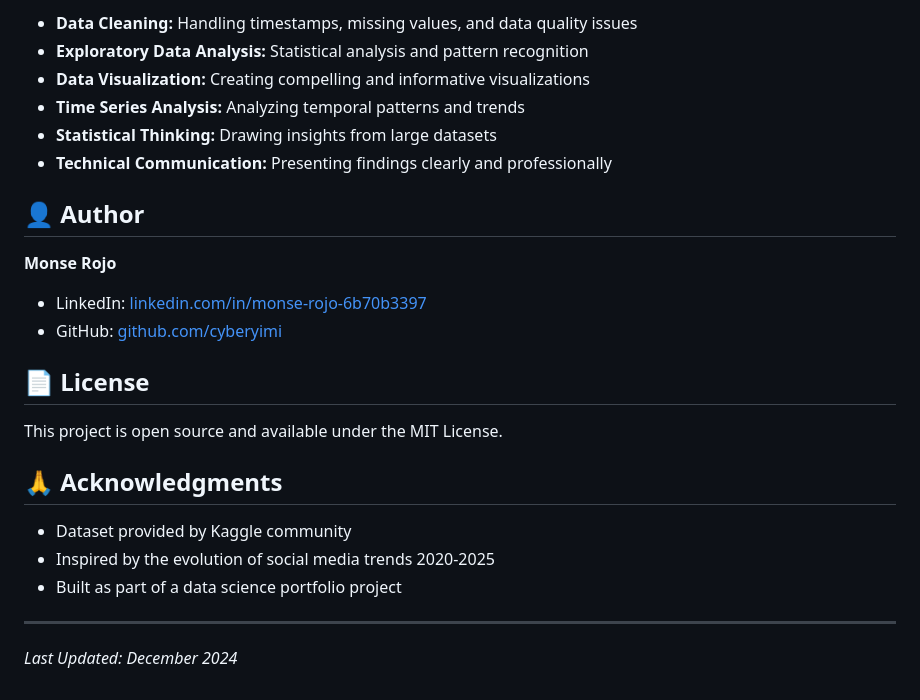
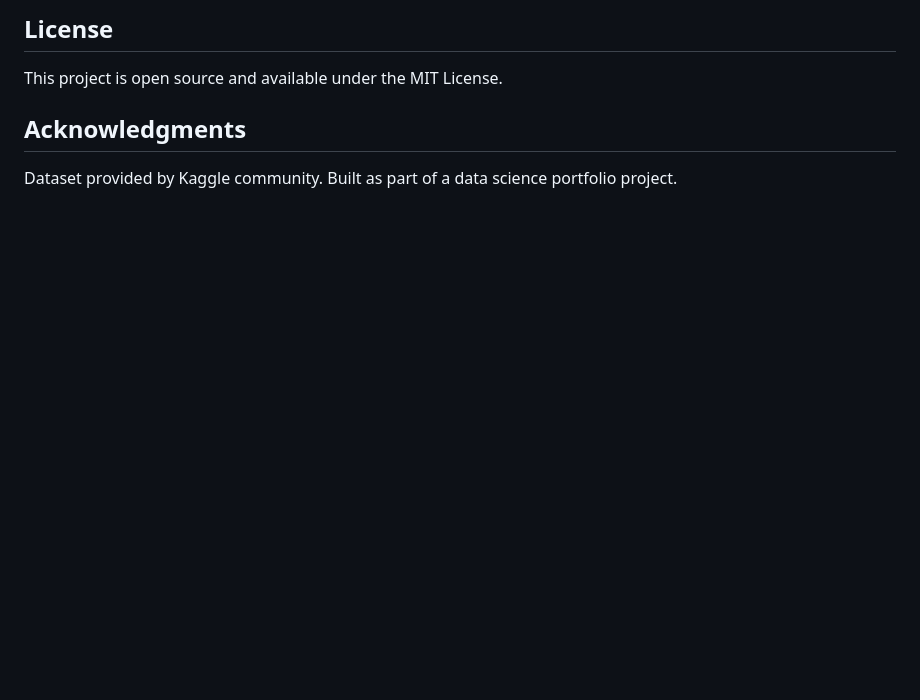
Before and after one commit to cyberyimi/twitter-trends-eda, a Markdown page: README.md, the part around one of its changes. GitHub-like rendering; blank space fills up the shorter version.

```diff
--- a/README.md
+++ b/README.md
@@ -140,27 +116,8 @@ twitter-trends-eda/
 
-- **Data Cleaning:** Handling timestamps, missing values, and data quality issues
-- **Exploratory Data Analysis:** Statistical analysis and pattern recognition
-- **Data Visualization:** Creating compelling and informative visualizations
-- **Time Series Analysis:** Analyzing temporal patterns and trends
-- **Statistical Thinking:** Drawing insights from large datasets
-- **Technical Communication:** Presenting findings clearly and professionally
-
-## 👤 Author
-
-**Monse Rojo**
-- LinkedIn: [linkedin.com/in/monse-rojo-6b70b3397](https://www.linkedin.com/in/monse-rojo-6b70b3397/)
-- GitHub: [github.com/cyberyimi](https://github.com/cyberyimi)
-
-## 📄 License
+## License
 
 This project is open source and available under the MIT License.
 
-## 🙏 Acknowledgments
+## Acknowledgments
 
-- Dataset provided by Kaggle community
-- Inspired by the evolution of social media trends 2020-2025
-- Built as part of a data science portfolio project
-
----
-
-*Last Updated: December 2024*
+Dataset provided by Kaggle community. Built as part of a data science portfolio project.
```
Also changed, not shown: other parts of README.md (+47 -71 lines).
